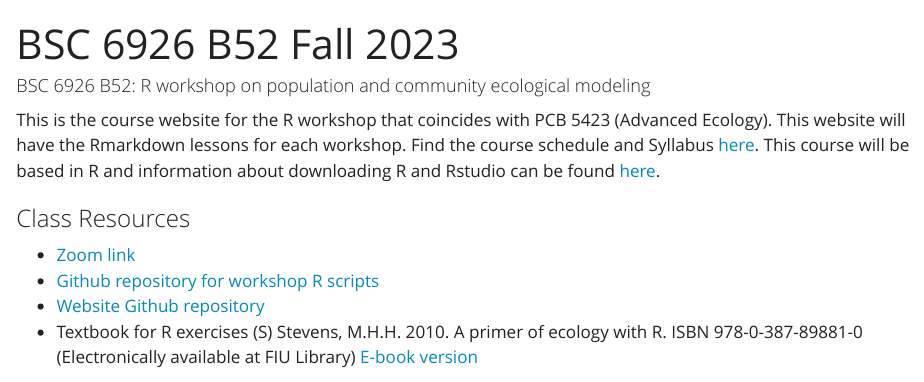
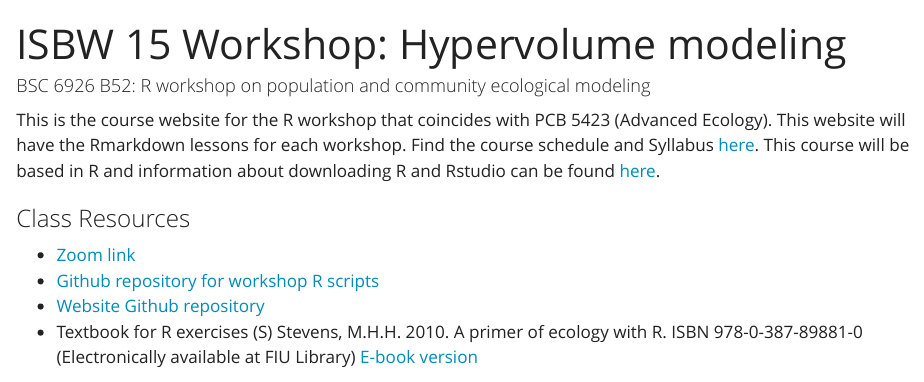
Before and after one commit to CoastalFishScience/ISBW_HVworkshop, a Quarto document (index.qmd): the page in a window 1100 px wide, from its top. Rendered offline with R 4.5, knitr and Pandoc in place of Quarto, with nearby package versions.

Commit message:
update yml

```diff
--- a/index.qmd
+++ b/index.qmd
@@ -1,3 +1,3 @@
 ---
-title: "BSC 6926 B52 Fall 2023"
+title: "ISBW 15 Workshop: Hypervolume modeling"
 format: html
@@ -5,19 +4,21 @@
 ---
 
 #### BSC 6926 B52: R workshop on population and community ecological modeling
+
 This is the course website for the R workshop that coincides with PCB 5423 (Advanced Ecology). This website will have the Rmarkdown lessons for each workshop. Find the course schedule and Syllabus [here](sylb.html). This course will be based in R and information about downloading R and Rstudio can be found [here](comp.html).
 
 ### Class Resources
+
 -   [Zoom link](https://fiu.zoom.us/j/94001884298?pwd=b25VZTh6eHFlOVdjRDhrbUV6OTBVZz09)
 -   [Github repository for workshop R scripts](https://github.com/BSC6926-B52-Fall2023/workshopScripts)
 -   [Website Github repository](https://github.com/BSC6926-B52-Fall2023/BSC6926-B52-Fall2023.github.io)
--   Textbook for R exercises (S) Stevens, M.H.H. 2010. A primer of ecology with R. ISBN 978-0-387-89881-0 (Electronically available at FIU Library)
-[E-book version](https://hankstevens.github.io/Primer-of-Ecology/)
+-   Textbook for R exercises (S) Stevens, M.H.H. 2010. A primer of ecology with R. ISBN 978-0-387-89881-0 (Electronically available at FIU Library) [E-book version](https://hankstevens.github.io/Primer-of-Ecology/)
 
 ### R Resources
--    R for Data Science by Hadley Wickham and Garret Grolemund -- An introduction to programming with R: <https://r4ds.hadley.nz/>\
--    Quick-R by datacamp: Quick overview on R programming and statistical approaches. There are more tutorials, but you will be required to register\
--    RStudio Cloud Training Exercises: <https://rstudio.cloud/learn/primers>\
--    Virtual Ecology Portal/EcoVirtual R Package: Website that provides various examples of population and community models that will be discussed in class and the workshop. There is also an R package (EcoVirtual) you can use to run various models included on this website: <http://ecovirtual.ib.usp.br/doku.php?id=start>\
--    ModernDive: Introductory book on R and statistical inference: <https://moderndive.com/index.html>
--    Rstudio: learn R https://education.rstudio.com/learn/beginner/
+
+-   R for Data Science by Hadley Wickham and Garret Grolemund -- An introduction to programming with R: <https://r4ds.hadley.nz/>\
+-   Quick-R by datacamp: Quick overview on R programming and statistical approaches. There are more tutorials, but you will be required to register\
+-   RStudio Cloud Training Exercises: <https://rstudio.cloud/learn/primers>\
+-   Virtual Ecology Portal/EcoVirtual R Package: Website that provides various examples of population and community models that will be discussed in class and the workshop. There is also an R package (EcoVirtual) you can use to run various models included on this website: <http://ecovirtual.ib.usp.br/doku.php?id=start>\
+-   ModernDive: Introductory book on R and statistical inference: <https://moderndive.com/index.html>
+-   Rstudio: learn R https://education.rstudio.com/learn/beginner/
```
Also changed, not shown: docs/search.json, index.qmd (1 more changed lines), 4 other files.
